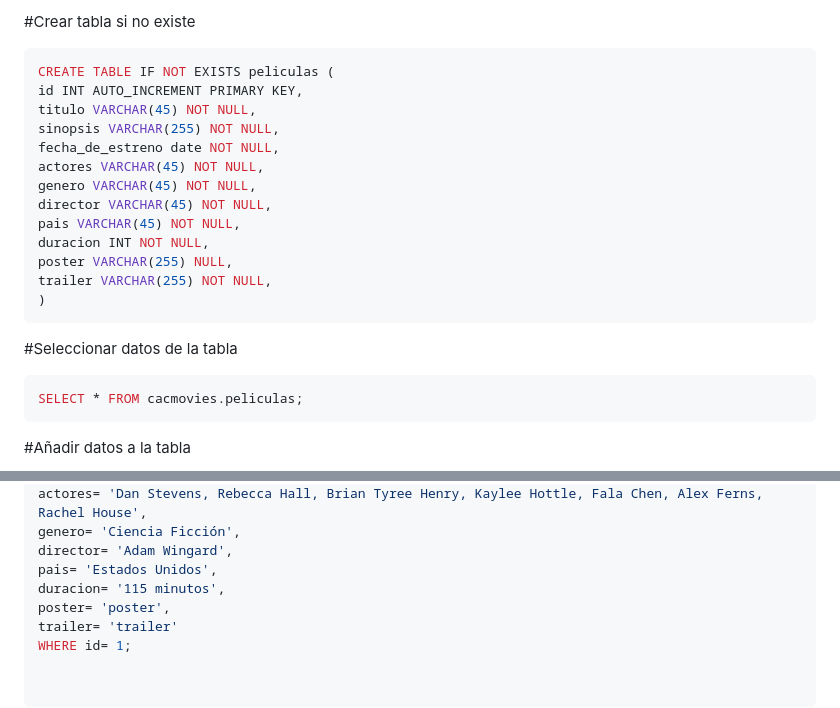
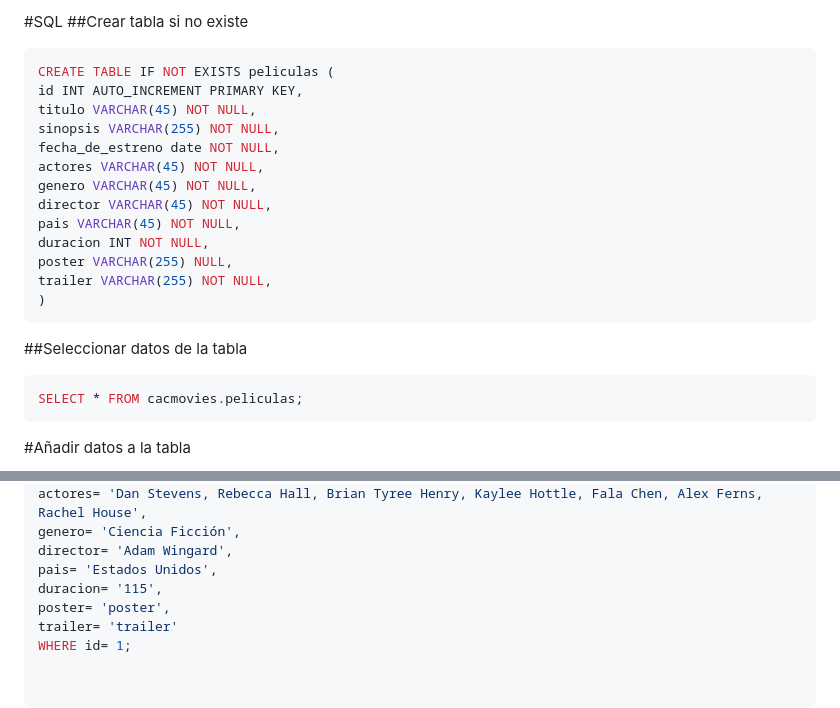
Before and after one commit to mathxlat/tif-back-cac-2024, a Markdown page: README.md, 2 parts joined by grey strips. GitHub-like rendering.

````diff
--- a/README.md
+++ b/README.md
@@ -1,4 +1,5 @@
-#Crear tabla si no existe
+#SQL
+##Crear tabla si no existe
 ```sql
 CREATE TABLE IF NOT EXISTS peliculas (
 id INT AUTO_INCREMENT PRIMARY KEY,
@@ -14,7 +15,7 @@ poster VARCHAR(255) NULL,
 trailer VARCHAR(255) NOT NULL,
 )
 ```
-#Seleccionar datos de la tabla
+##Seleccionar datos de la tabla
 ```sql
 SELECT * FROM cacmovies.peliculas;
 ```
@@ -32,7 +33,7 @@ actores= 'Dan Stevens, Rebecca Hall, Brian Tyree Henry, Kaylee Hottle, Fala Chen
 genero= 'Ciencia Ficción',
 director= 'Adam Wingard',
 pais= 'Estados Unidos',
-duracion= '115 minutos',
+duracion= '115',
 poster= 'poster',
 trailer= 'trailer'
 WHERE id= 1;
````
